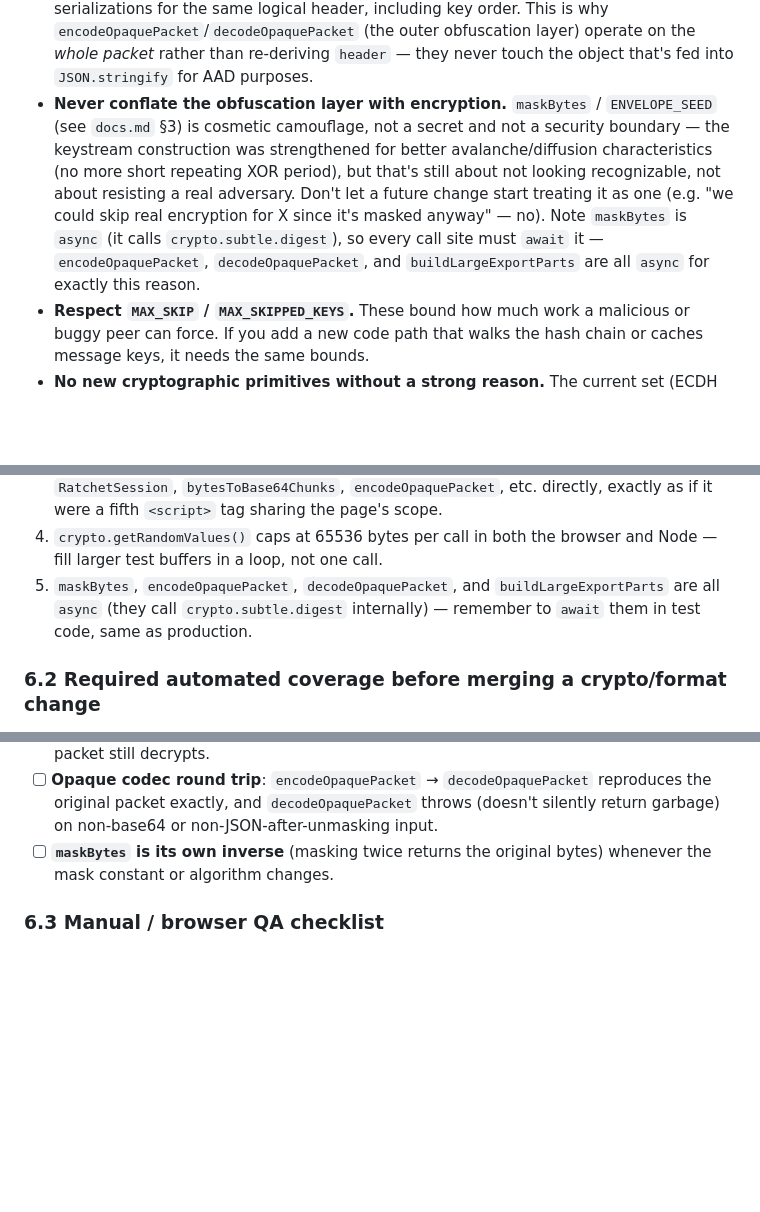
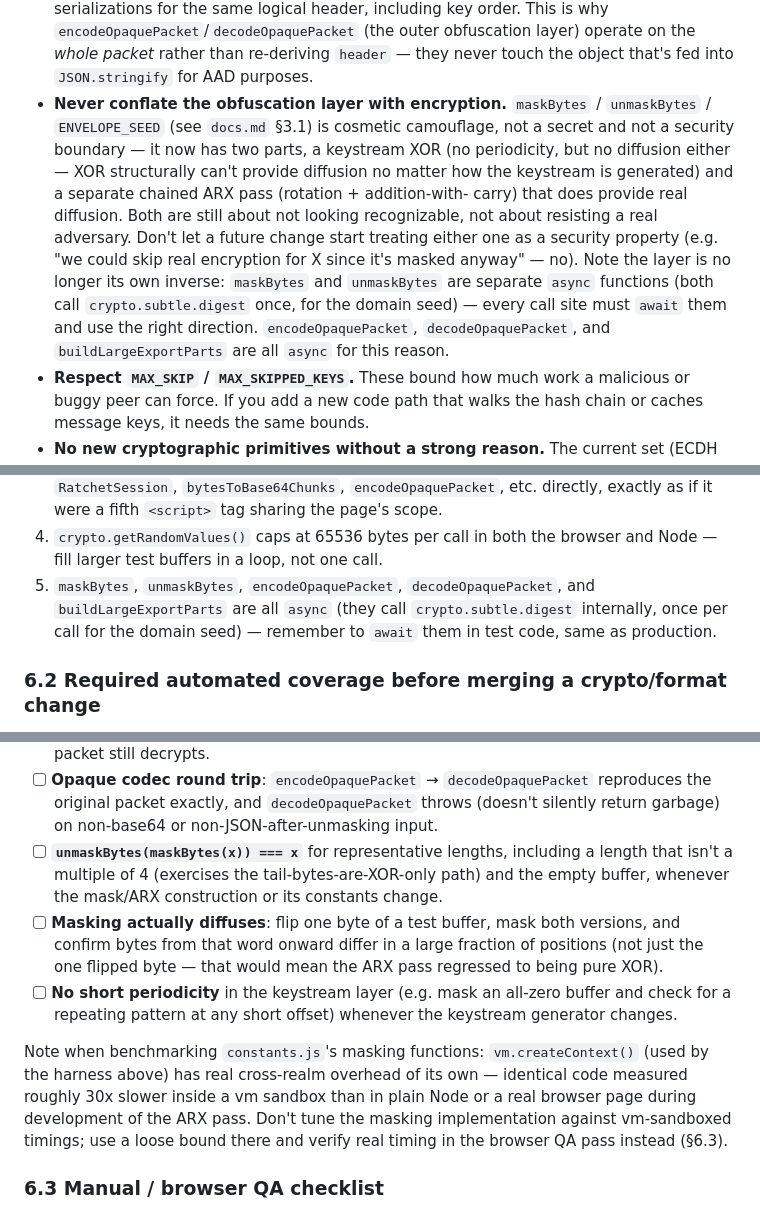
Before and after one commit to MINING123STUDIOs/Secure-channel, a Markdown page: dev.md, 3 parts joined by grey strips. Rendered like a GitHub page; blank space fills up the shorter version.

```diff
--- a/dev.md
+++ b/dev.md
@@ -94,16 +94,21 @@ gets extra scrutiny. Specifically:
   operate on the *whole packet* rather than re-deriving `header` — they
   never touch the object that's fed into `JSON.stringify` for AAD purposes.
 - **Never conflate the obfuscation layer with encryption.** `maskBytes` /
-  `ENVELOPE_SEED` (see `docs.md` §3) is cosmetic camouflage, not a secret
-  and not a security boundary — the keystream construction was strengthened
-  for better avalanche/diffusion characteristics (no more short repeating
-  XOR period), but that's still about not looking recognizable, not about
-  resisting a real adversary. Don't let a future change start treating it
-  as one (e.g. "we could skip real encryption for X since it's masked
-  anyway" — no). Note `maskBytes` is `async` (it calls `crypto.subtle.digest`),
-  so every call site must `await` it — `encodeOpaquePacket`,
+  `unmaskBytes` / `ENVELOPE_SEED` (see `docs.md` §3.1) is cosmetic
+  camouflage, not a secret and not a security boundary — it now has two
+  parts, a keystream XOR (no periodicity, but no diffusion either — XOR
+  structurally can't provide diffusion no matter how the keystream is
+  generated) and a separate chained ARX pass (rotation + addition-with-
+  carry) that does provide real diffusion. Both are still about not
+  looking recognizable, not about resisting a real adversary. Don't let a
+  future change start treating either one as a security property (e.g.
+  "we could skip real encryption for X since it's masked anyway" — no).
+  Note the layer is no longer its own inverse: `maskBytes` and
+  `unmaskBytes` are separate `async` functions (both call
+  `crypto.subtle.digest` once, for the domain seed) — every call site
+  must `await` them and use the right direction. `encodeOpaquePacket`,
   `decodeOpaquePacket`, and `buildLargeExportParts` are all `async` for
-  exactly this reason.
+  this reason.
 - **Respect `MAX_SKIP` / `MAX_SKIPPED_KEYS`.** These bound how much work a
   malicious or buggy peer can force. If you add a new code path that walks
   the hash chain or caches message keys, it needs the same bounds.
@@ -198,9 +203,10 @@ changes in this project so far) is:
    page's scope.
 4. `crypto.getRandomValues()` caps at 65536 bytes per call in both the
    browser and Node — fill larger test buffers in a loop, not one call.
-5. `maskBytes`, `encodeOpaquePacket`, `decodeOpaquePacket`, and
-   `buildLargeExportParts` are all `async` (they call `crypto.subtle.digest`
-   internally) — remember to `await` them in test code, same as production.
+5. `maskBytes`, `unmaskBytes`, `encodeOpaquePacket`, `decodeOpaquePacket`,
+   and `buildLargeExportParts` are all `async` (they call
+   `crypto.subtle.digest` internally, once per call for the domain seed) —
+   remember to `await` them in test code, same as production.
 
 ### 6.2 Required automated coverage before merging a crypto/format change
 
@@ -230,8 +236,25 @@ Treat these as a checklist, not a suggestion, for anything touching
       `decodeOpaquePacket` reproduces the original packet exactly, and
       `decodeOpaquePacket` throws (doesn't silently return garbage) on
       non-base64 or non-JSON-after-unmasking input.
-- [ ] **`maskBytes` is its own inverse** (masking twice returns the
-      original bytes) whenever the mask constant or algorithm changes.
+- [ ] **`unmaskBytes(maskBytes(x)) === x`** for representative lengths,
+      including a length that isn't a multiple of 4 (exercises the
+      tail-bytes-are-XOR-only path) and the empty buffer, whenever the
+      mask/ARX construction or its constants change.
+- [ ] **Masking actually diffuses**: flip one byte of a test buffer,
+      mask both versions, and confirm bytes from that word onward differ
+      in a large fraction of positions (not just the one flipped byte —
+      that would mean the ARX pass regressed to being pure XOR).
+- [ ] **No short periodicity** in the keystream layer (e.g. mask an
+      all-zero buffer and check for a repeating pattern at any short
+      offset) whenever the keystream generator changes.
+
+Note when benchmarking `constants.js`'s masking functions: `vm.createContext()`
+(used by the harness above) has real cross-realm overhead of its own —
+identical code measured roughly 30x slower inside a vm sandbox than in
+plain Node or a real browser page during development of the ARX pass.
+Don't tune the masking implementation against vm-sandboxed timings; use a
+loose bound there and verify real timing in the browser QA pass instead
+(§6.3).
 
 ### 6.3 Manual / browser QA checklist
 
```
Also changed, not shown: docs.md (+55 -31 lines).
